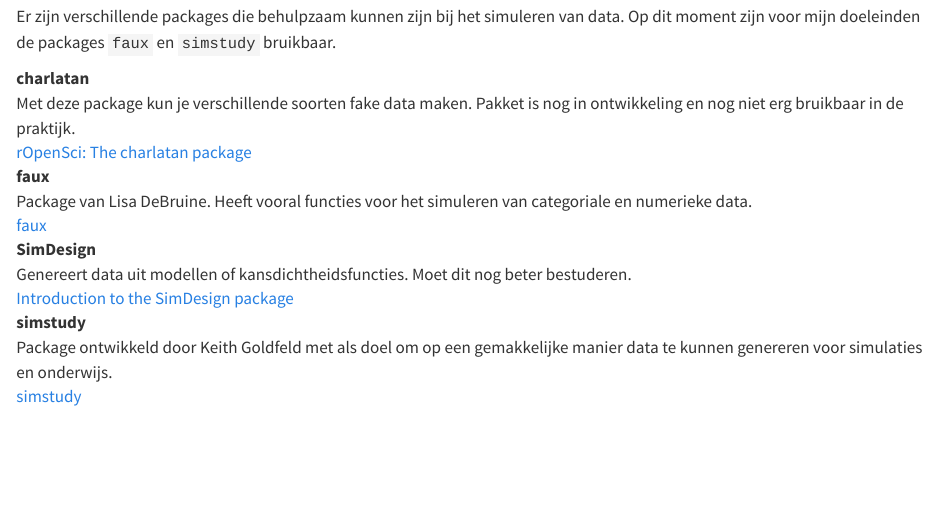
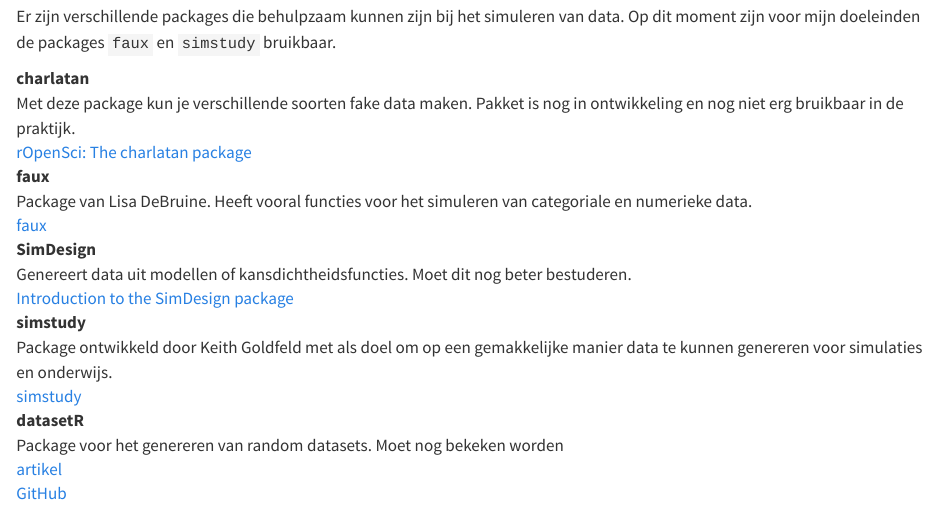
Before and after one commit to bwelman/datasimulatie, a Quarto document (referenties.qmd): the page in a window 1100 px wide, from 670 px down. Rendered offline with R 4.5, knitr and Pandoc in place of Quarto, with nearby package versions.

Commit message:
Referenties

```diff
--- a/referenties.qmd
+++ b/referenties.qmd
@@ -44,3 +44,8 @@
 simstudy
 : Package ontwikkeld door Keith Goldfeld met als doel om op een gemakkelijke manier data te kunnen genereren voor simulaties en onderwijs.
 : [simstudy](https://kgoldfeld.github.io/simstudy/index.html)
+
+datasetR
+: Package voor het genereren van random datasets. Moet nog bekeken worden
+: [artikel](https://tomaztsql.wordpress.com/2023/07/13/datasetr-r-package-for-creating-datasets/)
+: [GitHub](https://github.com/tomaztk/datasetR)
```
Also changed, not shown: 1 other file.
